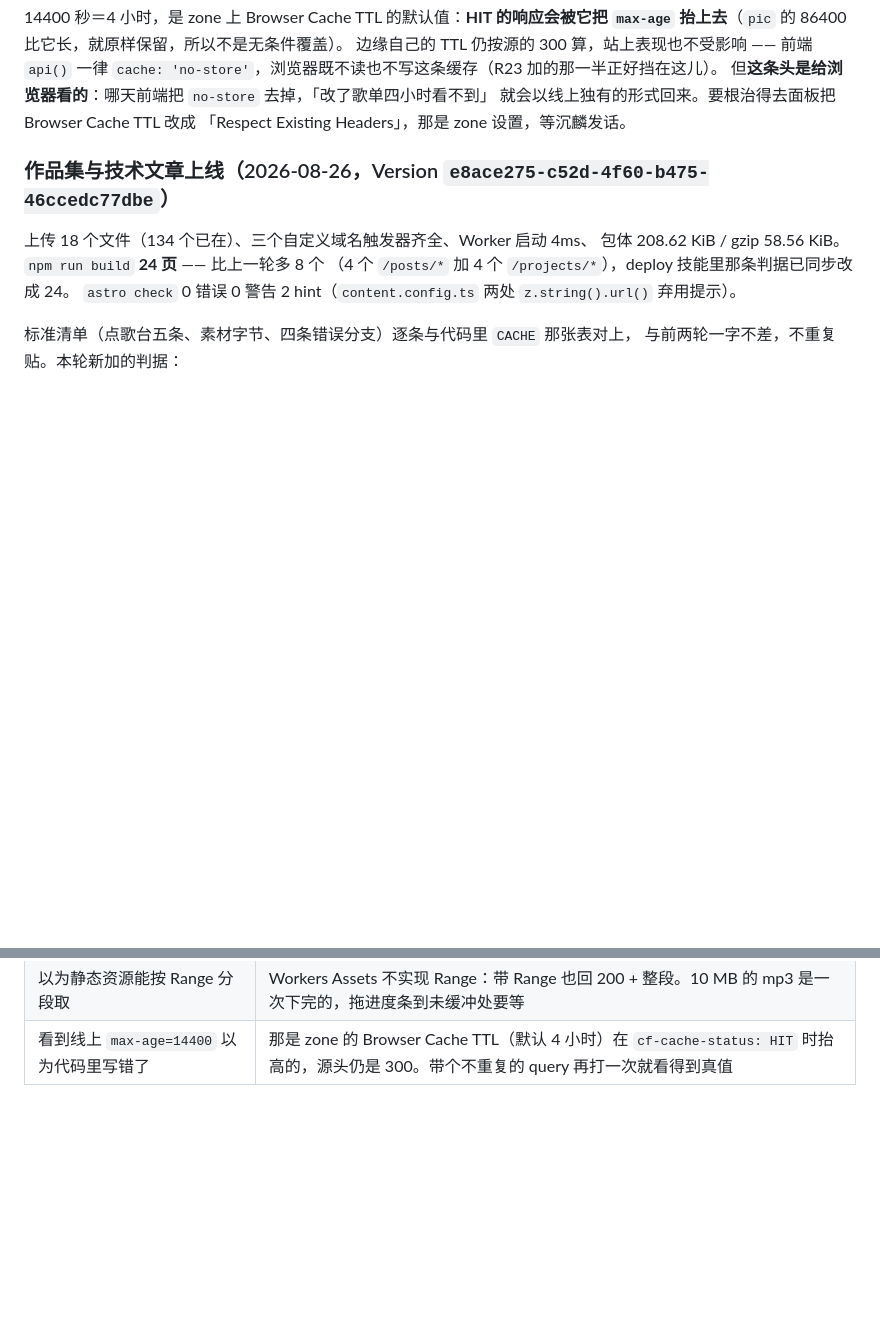
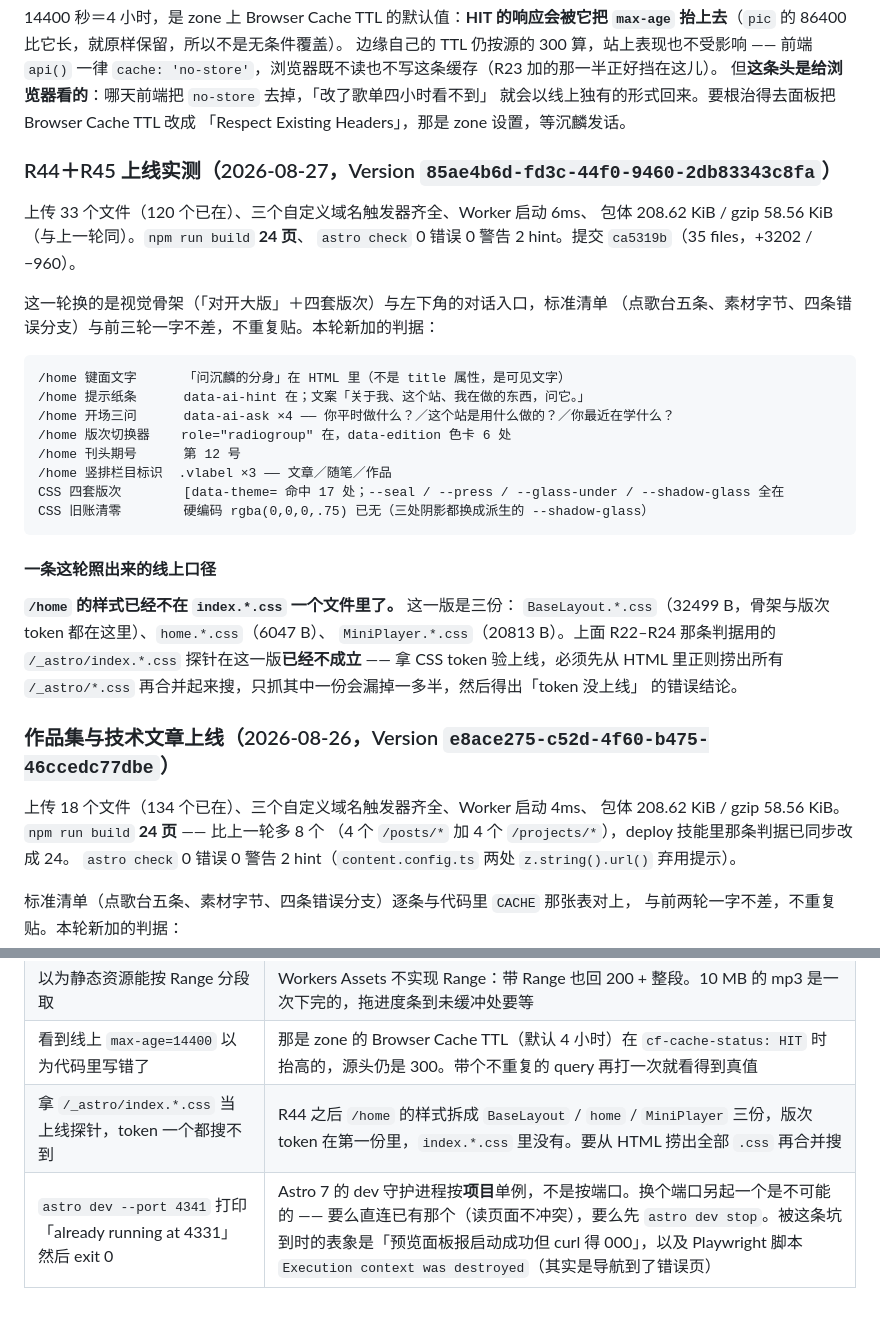
Before and after one commit to DUEDCL/blog, a Markdown page: docs/部署运维.md, 2 parts joined by grey strips. Drawn GitHub-style; blank space fills up the shorter version.

Commit message:
docs(deploy): 记 R44＋R45 上线实测 —— Version 85ae4b6d，index.*.css 那条探针已失效
- 新增一节实测记录：33 files uploaded（120 已在）、三个自定义域名触发器齐全、
  Worker 启动 6ms、24 page(s) built、astro check 0/0/2 hints、提交 ca5319b
- 本轮专属的线上判据入档八条：键面「问沉麟的分身」、提示纸条、开场三问 ×4、
  版次切换器 radiogroup、期号「第 12 号」、竖排栏目标识 ×3、四套版次 token、
  硬编码阴影已清零
- 照出一条会让人得出错误结论的口径：R44 之后 /home 的样式拆成 BaseLayout /
  home / MiniPlayer 三份，R22–R24 那条 `/_astro/index.*.css` 探针不再成立，
  必须从 HTML 捞全部 .css 再合并搜
- 坑表补两行：上面那条探针失效；Astro 7 的 dev 守护进程按项目单例而非按端口
  （`--port 4341` 会打印 already running at 4331 然后 exit 0，表象是预览面板
  谎报启动成功、Playwright 报 Execution context was destroyed）

Co-Authored-By: Claude Opus 5 (1M context) <noreply@anthropic.com>

````diff
--- a/docs/部署运维.md
+++ b/docs/部署运维.md
@@ -297,6 +297,35 @@ search?q=方大同&n=3 第二次           → max-age=14400，cf-cache-status:
 但**这条头是给浏览器看的**：哪天前端把 `no-store` 去掉，「改了歌单四小时看不到」
 就会以线上独有的形式回来。要根治得去面板把 Browser Cache TTL 改成
 「Respect Existing Headers」，那是 zone 设置，等沉麟发话。
+
+### R44＋R45 上线实测（2026-08-27，Version `85ae4b6d-fd3c-44f0-9460-2db83343c8fa`）
+
+上传 33 个文件（120 个已在）、三个自定义域名触发器齐全、Worker 启动 6ms、
+包体 208.62 KiB / gzip 58.56 KiB（与上一轮同）。`npm run build` **24 页**、
+`astro check` 0 错误 0 警告 2 hint。提交 `ca5319b`（35 files，+3202 / −960）。
+
+这一轮换的是视觉骨架（「对开大版」＋四套版次）与左下角的对话入口，标准清单
+（点歌台五条、素材字节、四条错误分支）与前三轮一字不差，不重复贴。本轮新加的判据：
+
+```
+/home 键面文字      「问沉麟的分身」在 HTML 里（不是 title 属性，是可见文字）
+/home 提示纸条      data-ai-hint 在；文案「关于我、这个站、我在做的东西，问它。」
+/home 开场三问      data-ai-ask ×4 —— 你平时做什么？／这个站是用什么做的？／你最近在学什么？
+/home 版次切换器    role="radiogroup" 在，data-edition 色卡 6 处
+/home 刊头期号      第 12 号
+/home 竖排栏目标识  .vlabel ×3 —— 文章／随笔／作品
+CSS 四套版次        [data-theme= 命中 17 处；--seal / --press / --glass-under / --shadow-glass 全在
+CSS 旧账清零        硬编码 rgba(0,0,0,.75) 已无（三处阴影都换成派生的 --shadow-glass）
+```
+
+#### 一条这轮照出来的线上口径
+
+**`/home` 的样式已经不在 `index.*.css` 一个文件里了。** 这一版是三份：
+`BaseLayout.*.css`（32499 B，骨架与版次 token 都在这里）、`home.*.css`（6047 B）、
+`MiniPlayer.*.css`（20813 B）。上面 R22–R24 那条判据用的 `/_astro/index.*.css`
+探针在这一版**已经不成立** —— 拿 CSS token 验上线，必须先从 HTML 里正则捞出所有
+`/_astro/*.css` 再合并起来搜，只抓其中一份会漏掉一多半，然后得出「token 没上线」
+的错误结论。
 
 ### 作品集与技术文章上线（2026-08-26，Version `e8ace275-c52d-4f60-b475-46ccedc77dbe`）
 
@@ -635,3 +664,5 @@ cd /tmp/verify && git rev-list --all | xargs git grep -l '敏感串'   # 必须
 | `public/` 下的图每次访问都要回源验一次 | 没哈希的 `public/` 资源默认 `max-age=0, must-revalidate`；`_headers` 只给了 `/_astro/*` 长缓存。二维码这类稳定资源要长缓存得自己加规则，代价是同名换图后一年不更新 |
 | 以为静态资源能按 Range 分段取 | Workers Assets 不实现 Range：带 Range 也回 200 + 整段。10 MB 的 mp3 是一次下完的，拖进度条到未缓冲处要等 |
 | 看到线上 `max-age=14400` 以为代码里写错了 | 那是 zone 的 Browser Cache TTL（默认 4 小时）在 `cf-cache-status: HIT` 时抬高的，源头仍是 300。带个不重复的 query 再打一次就看得到真值 |
+| 拿 `/_astro/index.*.css` 当上线探针，token 一个都搜不到 | R44 之后 `/home` 的样式拆成 `BaseLayout` / `home` / `MiniPlayer` 三份，版次 token 在第一份里，`index.*.css` 里没有。要从 HTML 捞出全部 `.css` 再合并搜 |
+| `astro dev --port 4341` 打印「already running at 4331」然后 exit 0 | Astro 7 的 dev 守护进程按**项目**单例，不是按端口。换个端口另起一个是不可能的 —— 要么直连已有那个（读页面不冲突），要么先 `astro dev stop`。被这条坑到时的表象是「预览面板报启动成功但 curl 得 000」，以及 Playwright 脚本 `Execution context was destroyed`（其实是导航到了错误页） |
````
